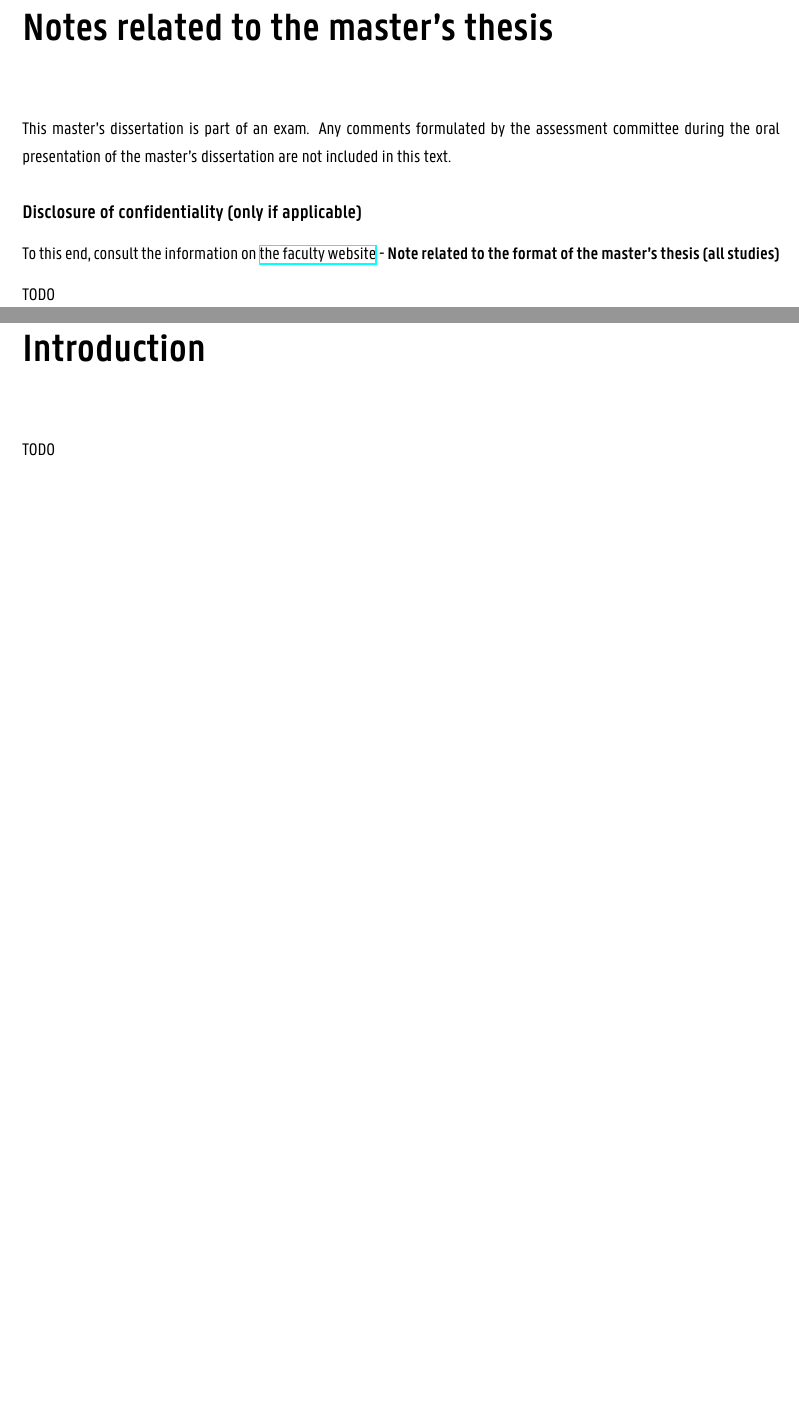
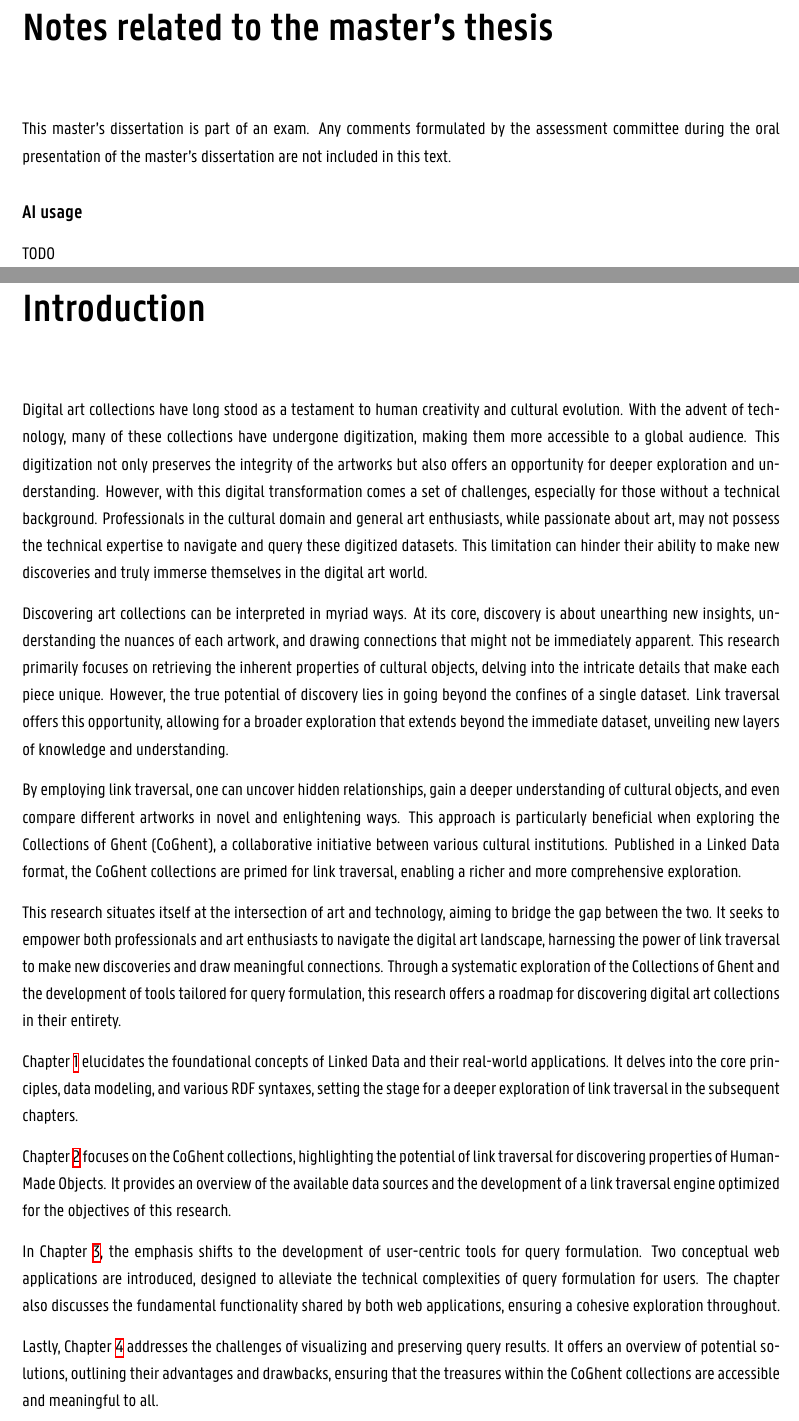
Before and after one commit to MartijnBogaert/thesis, a LaTeX thesis (main.tex, which reads chapters/2_disclaimer.tex, chapters/6_introduction.tex): two parts of pages 3 and 17 of 87, joined at a grey line, cut so that both start at the same text, the shorter picture padded with empty space. Compiled offline with XeLaTeX; a missing font is replaced by an installed copy or a similar font.

Commit message:
Add introduction

```diff
--- a/chapters/2_disclaimer.tex
+++ b/chapters/2_disclaimer.tex
@@ -2,8 +2,6 @@
 
 This master's dissertation is part of an exam. Any comments formulated by the assessment committee during the oral presentation of the master's dissertation are not included in this text.
 
-\subsection*{Disclosure of confidentiality (only if applicable)}
+\subsection*{AI usage}
 
-To this end, consult the information on \href{https://www.ugent.be/ea/nl/faculteit/studentenadministratie/masterproef/} {the faculty website} - \textbf{Note related to the format of the master's thesis (all studies)}
-
-TODO %information on use of AI
+TODO
--- a/chapters/6_introduction.tex
+++ b/chapters/6_introduction.tex
@@ -1,4 +1,18 @@
 \chapter*{Introduction}
 \label{chap:intro}
 
-TODO
+Digital art collections have long stood as a testament to human creativity and cultural evolution. With the advent of technology, many of these collections have undergone digitization, making them more accessible to a global audience. This digitization not only preserves the integrity of the artworks but also offers an opportunity for deeper exploration and understanding. However, with this digital transformation comes a set of challenges, especially for those without a technical background. Professionals in the cultural domain and general art enthusiasts, while passionate about art, may not possess the technical expertise to navigate and query these digitized datasets. This limitation can hinder their ability to make new discoveries and truly immerse themselves in the digital art world.
+
+Discovering art collections can be interpreted in myriad ways. At its core, discovery is about unearthing new insights, understanding the nuances of each artwork, and drawing connections that might not be immediately apparent. This research primarily focuses on retrieving the inherent properties of cultural objects, delving into the intricate details that make each piece unique. However, the true potential of discovery lies in going beyond the confines of a single dataset. Link traversal offers this opportunity, allowing for a broader exploration that extends beyond the immediate dataset, unveiling new layers of knowledge and understanding.
+
+By employing link traversal, one can uncover hidden relationships, gain a deeper understanding of cultural objects, and even compare different artworks in novel and enlightening ways. This approach is particularly beneficial when exploring the Collections of Ghent (CoGhent), a collaborative initiative between various cultural institutions. Published in a Linked Data format, the CoGhent collections are primed for link traversal, enabling a richer and more comprehensive exploration.
+
+This research situates itself at the intersection of art and technology, aiming to bridge the gap between the two. It seeks to empower both professionals and art enthusiasts to navigate the digital art landscape, harnessing the power of link traversal to make new discoveries and draw meaningful connections. Through a systematic exploration of the Collections of Ghent and the development of tools tailored for query formulation, this research offers a roadmap for discovering digital art collections in their entirety.
+
+Chapter~\ref{chap:rel_work} elucidates the foundational concepts of Linked Data and their real-world applications. It delves into the core principles, data modeling, and various RDF syntaxes, setting the stage for a deeper exploration of link traversal in the subsequent chapters.
+
+Chapter~\ref{chap:coghent_link_traversal} focuses on the CoGhent collections, highlighting the potential of link traversal for discovering properties of Human-Made Objects. It provides an overview of the available data sources and the development of a link traversal engine optimized for the objectives of this research.
+
+In Chapter~\ref{chap:tools_query_building}, the emphasis shifts to the development of user-centric tools for query formulation. Two conceptual web applications are introduced, designed to alleviate the technical complexities of query formulation for users. The chapter also discusses the fundamental functionality shared by both web applications, ensuring a cohesive exploration throughout.
+
+Lastly, Chapter~\ref{chap:handling_query_results} addresses the challenges of visualizing and preserving query results. It offers an overview of potential solutions, outlining their advantages and drawbacks, ensuring that the treasures within the CoGhent collections are accessible and meaningful to all.
```
